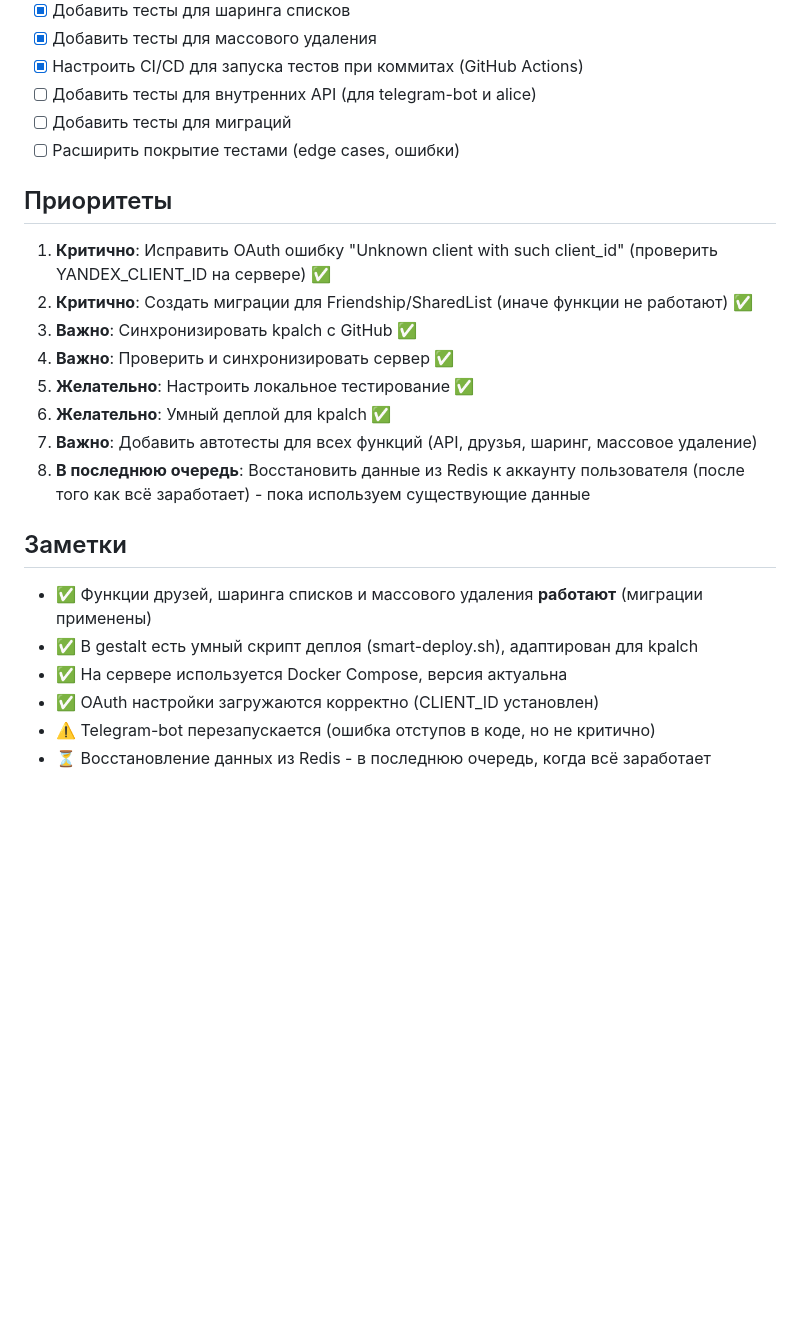
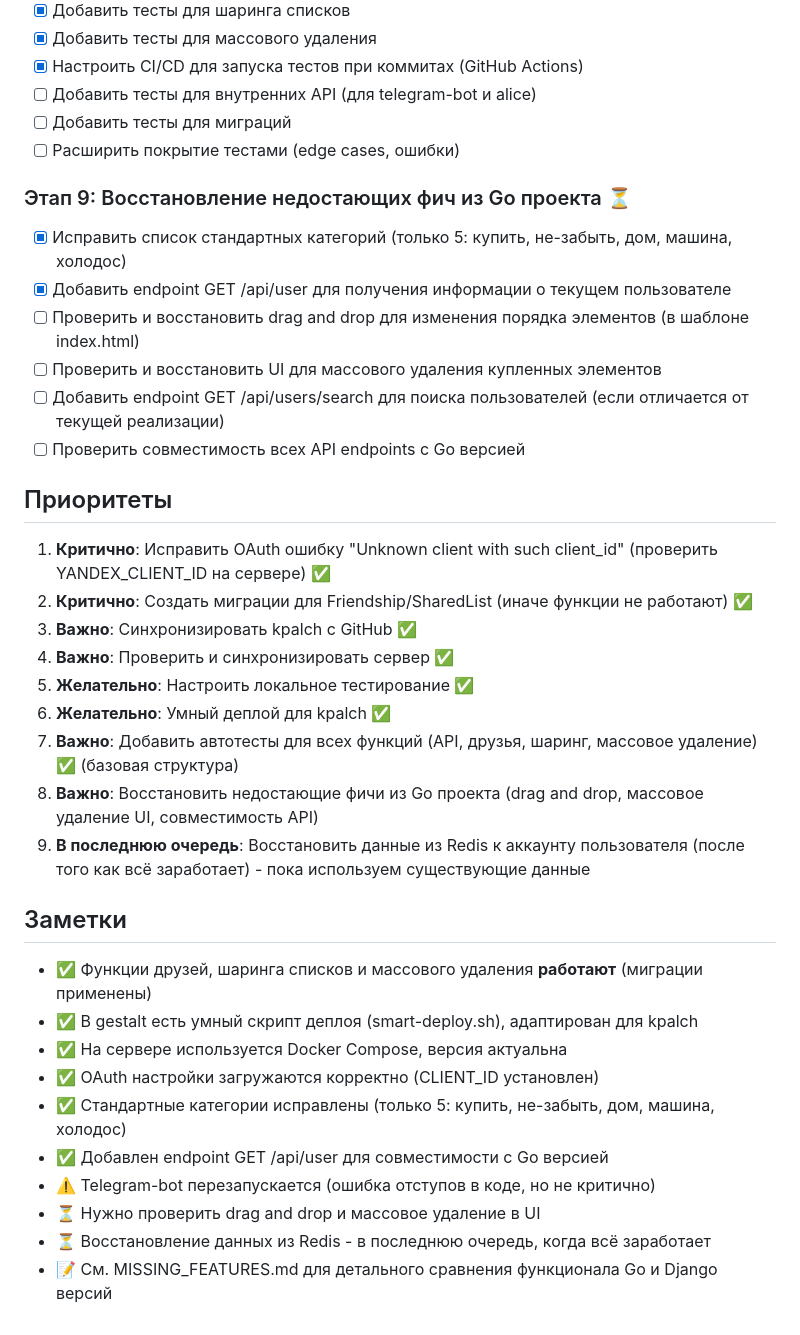
Before and after one commit to Mosl1k/kpalch, a Markdown page: PLAN.md, the part around the change. GitHub-like rendering; blank space fills up the shorter version.

Commit message:
Add missing Go features to plan: drag and drop, bulk delete UI, API compatibility check

```diff
--- a/PLAN.md
+++ b/PLAN.md
@@ -82,6 +82,14 @@
 - [ ] Добавить тесты для миграций
 - [ ] Расширить покрытие тестами (edge cases, ошибки)
 
+### Этап 9: Восстановление недостающих фич из Go проекта ⏳
+- [x] Исправить список стандартных категорий (только 5: купить, не-забыть, дом, машина, холодос)
+- [x] Добавить endpoint GET /api/user для получения информации о текущем пользователе
+- [ ] Проверить и восстановить drag and drop для изменения порядка элементов (в шаблоне index.html)
+- [ ] Проверить и восстановить UI для массового удаления купленных элементов
+- [ ] Добавить endpoint GET /api/users/search для поиска пользователей (если отличается от текущей реализации)
+- [ ] Проверить совместимость всех API endpoints с Go версией
+
 ## Приоритеты
 
 1. **Критично**: Исправить OAuth ошибку "Unknown client with such client_id" (проверить YANDEX_CLIENT_ID на сервере) ✅
@@ -90,8 +98,9 @@
 4. **Важно**: Проверить и синхронизировать сервер ✅
 5. **Желательно**: Настроить локальное тестирование ✅
 6. **Желательно**: Умный деплой для kpalch ✅
-7. **Важно**: Добавить автотесты для всех функций (API, друзья, шаринг, массовое удаление)
-8. **В последнюю очередь**: Восстановить данные из Redis к аккаунту пользователя (после того как всё заработает) - пока используем существующие данные
+7. **Важно**: Добавить автотесты для всех функций (API, друзья, шаринг, массовое удаление) ✅ (базовая структура)
+8. **Важно**: Восстановить недостающие фичи из Go проекта (drag and drop, массовое удаление UI, совместимость API)
+9. **В последнюю очередь**: Восстановить данные из Redis к аккаунту пользователя (после того как всё заработает) - пока используем существующие данные
 
 ## Заметки
 
@@ -99,5 +108,9 @@
 - ✅ В gestalt есть умный скрипт деплоя (smart-deploy.sh), адаптирован для kpalch
 - ✅ На сервере используется Docker Compose, версия актуальна
 - ✅ OAuth настройки загружаются корректно (CLIENT_ID установлен)
+- ✅ Стандартные категории исправлены (только 5: купить, не-забыть, дом, машина, холодос)
+- ✅ Добавлен endpoint GET /api/user для совместимости с Go версией
 - ⚠️ Telegram-bot перезапускается (ошибка отступов в коде, но не критично)
+- ⏳ Нужно проверить drag and drop и массовое удаление в UI
 - ⏳ Восстановление данных из Redis - в последнюю очередь, когда всё заработает
+- 📝 См. MISSING_FEATURES.md для детального сравнения функционала Go и Django версий
```
